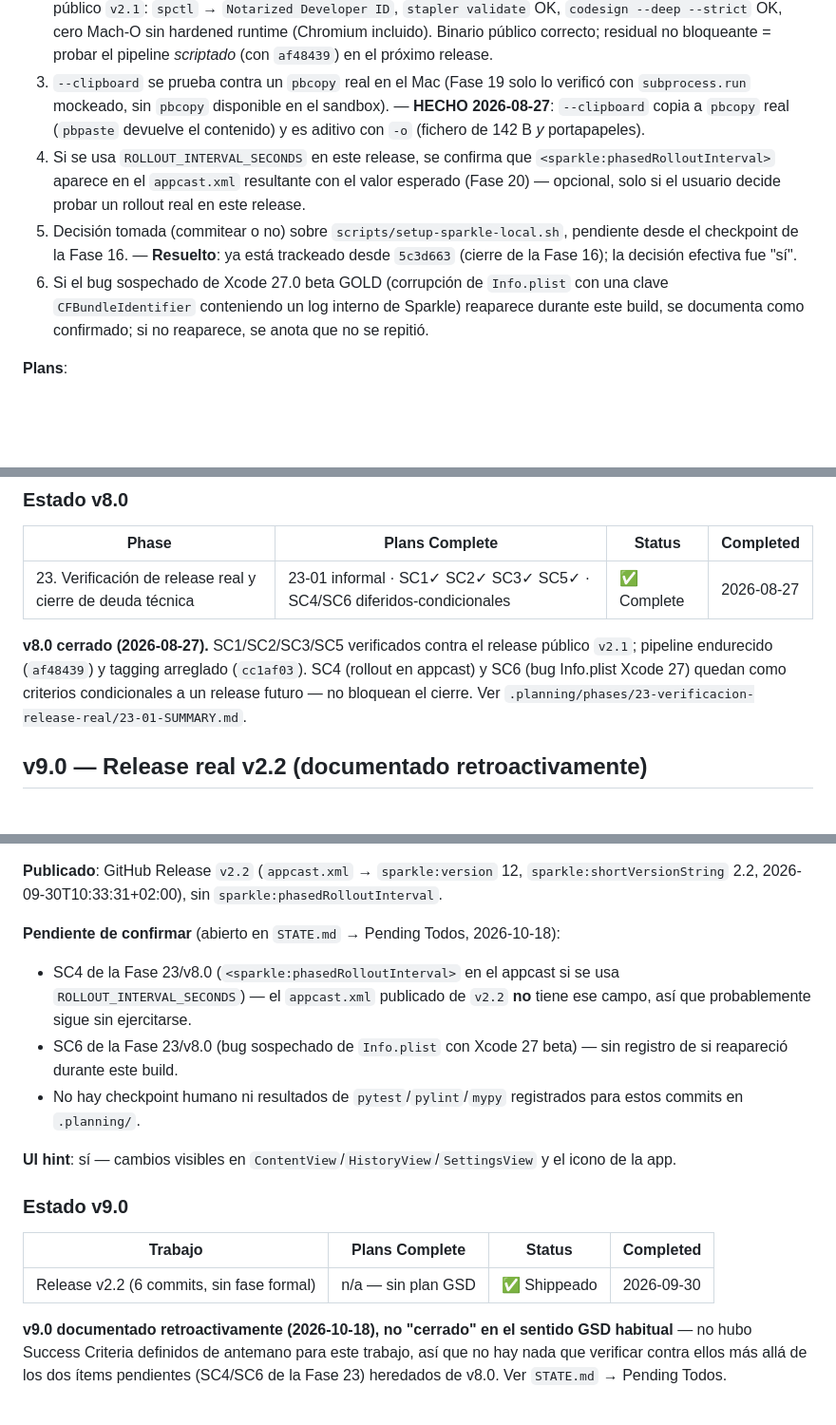
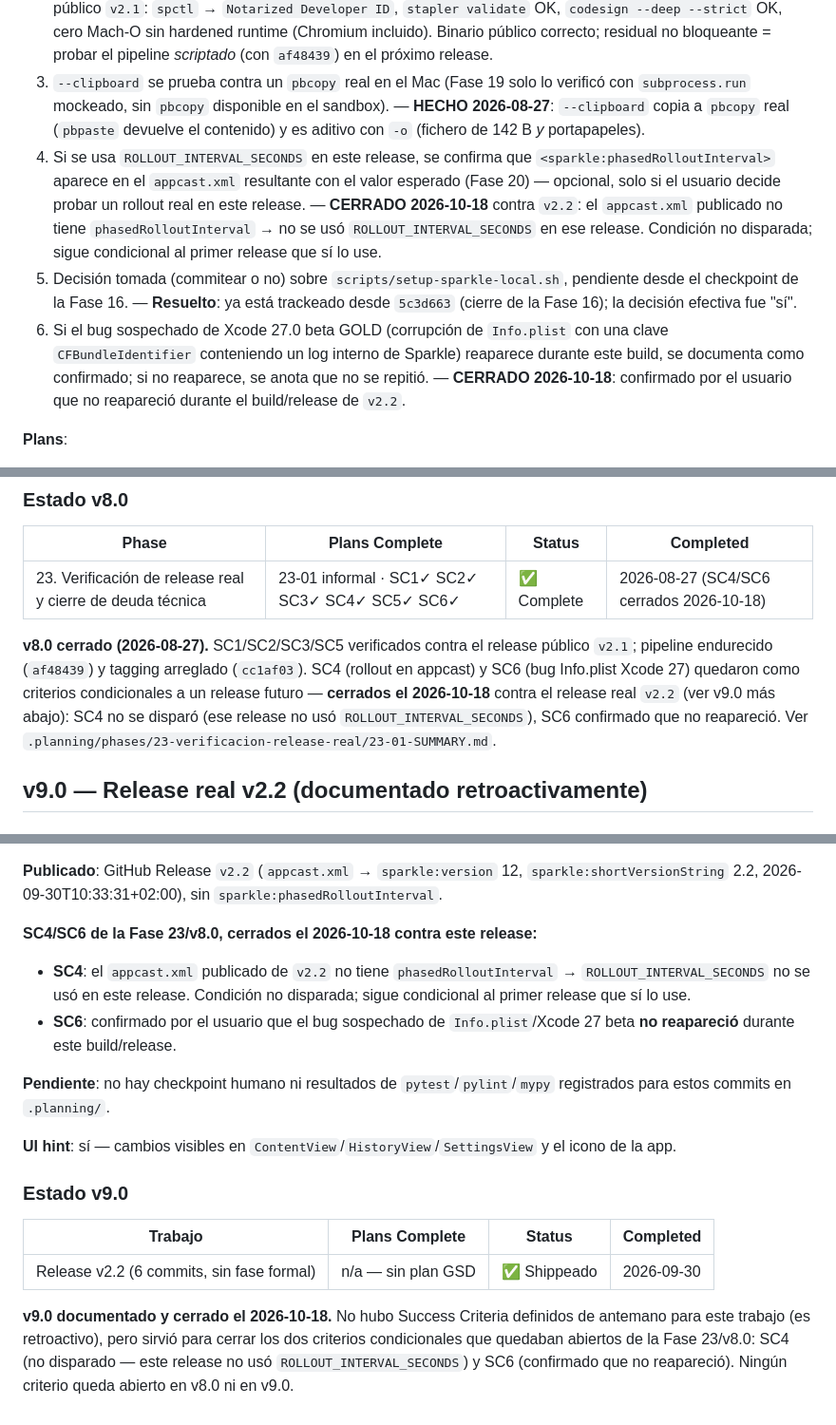
Before and after one commit to edfrutos/extractor-url-macos, a Markdown page: .planning/ROADMAP.md, 3 parts joined by grey strips. Shown at 95% size. GitHub-like rendering; blank space fills up the shorter version.

```diff
--- a/.planning/ROADMAP.md
+++ b/.planning/ROADMAP.md
@@ -678,9 +678,9 @@ un `pbcopy` real). El usuario decidió explícitamente agruparlos en una
   1. Un release real completo (`scripts/release-macos.sh <version>`) se ejecuta de principio a fin; el tamaño del `.app` Release/archivado (con strip) queda medido y documentado en `RELEASING.md` junto a la cifra de 886MB (Debug) ya existente. — **HECHO 2026-08-27**: `.app` notarizado de v2.1 = **882 MB** (~387 MB comprimido), medido del release ya publicado; documentado en `RELEASING.md` §3.5. El strip no adelgaza (peso dominado por Chrome for Testing).
   2. La notarización real con Chromium embebido se confirma exitosa (`notarytool submit --wait` completa sin errores) y `_resign_bundled_chromium()` funciona end-to-end con Developer ID real — tiempo real medido y documentado (Paso 6 diferido del checkpoint de la Fase 17). — **VERIFICADO 2026-08-27** contra el release público `v2.1`: `spctl` → `Notarized Developer ID`, `stapler validate` OK, `codesign --deep --strict` OK, cero Mach-O sin hardened runtime (Chromium incluido). Binario público correcto; residual no bloqueante = probar el pipeline *scriptado* (con `af48439`) en el próximo release.
   3. `--clipboard` se prueba contra un `pbcopy` real en el Mac (Fase 19 solo lo verificó con `subprocess.run` mockeado, sin `pbcopy` disponible en el sandbox). — **HECHO 2026-08-27**: `--clipboard` copia a `pbcopy` real (`pbpaste` devuelve el contenido) y es aditivo con `-o` (fichero de 142 B *y* portapapeles).
-  4. Si se usa `ROLLOUT_INTERVAL_SECONDS` en este release, se confirma que `<sparkle:phasedRolloutInterval>` aparece en el `appcast.xml` resultante con el valor esperado (Fase 20) — opcional, solo si el usuario decide probar un rollout real en este release.
+  4. Si se usa `ROLLOUT_INTERVAL_SECONDS` en este release, se confirma que `<sparkle:phasedRolloutInterval>` aparece en el `appcast.xml` resultante con el valor esperado (Fase 20) — opcional, solo si el usuario decide probar un rollout real en este release. — **CERRADO 2026-10-18** contra `v2.2`: el `appcast.xml` publicado no tiene `phasedRolloutInterval` → no se usó `ROLLOUT_INTERVAL_SECONDS` en ese release. Condición no disparada; sigue condicional al primer release que sí lo use.
   5. Decisión tomada (commitear o no) sobre `scripts/setup-sparkle-local.sh`, pendiente desde el checkpoint de la Fase 16. — **Resuelto**: ya está trackeado desde `5c3d663` (cierre de la Fase 16); la decisión efectiva fue "sí".
-  6. Si el bug sospechado de Xcode 27.0 beta GOLD (corrupción de `Info.plist` con una clave `CFBundleIdentifier` conteniendo un log interno de Sparkle) reaparece durante este build, se documenta como confirmado; si no reaparece, se anota que no se repitió.
+  6. Si el bug sospechado de Xcode 27.0 beta GOLD (corrupción de `Info.plist` con una clave `CFBundleIdentifier` conteniendo un log interno de Sparkle) reaparece durante este build, se documenta como confirmado; si no reaparece, se anota que no se repitió. — **CERRADO 2026-10-18**: confirmado por el usuario que no reapareció durante el build/release de `v2.2`.
 
 **Plans**:
 
@@ -692,13 +692,15 @@ un `pbcopy` real). El usuario decidió explícitamente agruparlos en una
 
 | Phase | Plans Complete | Status | Completed |
 |-------|----------------|--------|-----------|
-| 23. Verificación de release real y cierre de deuda técnica | 23-01 informal · SC1✓ SC2✓ SC3✓ SC5✓ · SC4/SC6 diferidos-condicionales | ✅ Complete | 2026-08-27 |
+| 23. Verificación de release real y cierre de deuda técnica | 23-01 informal · SC1✓ SC2✓ SC3✓ SC4✓ SC5✓ SC6✓ | ✅ Complete | 2026-08-27 (SC4/SC6 cerrados 2026-10-18) |
 
 **v8.0 cerrado (2026-08-27).** SC1/SC2/SC3/SC5 verificados contra el
 release público `v2.1`; pipeline endurecido (`af48439`) y tagging
 arreglado (`cc1af03`). SC4 (rollout en appcast) y SC6 (bug Info.plist
-Xcode 27) quedan como criterios condicionales a un release futuro — no
-bloquean el cierre. Ver `.planning/phases/23-verificacion-release-real/23-01-SUMMARY.md`.
+Xcode 27) quedaron como criterios condicionales a un release futuro —
+**cerrados el 2026-10-18** contra el release real `v2.2` (ver v9.0 más
+abajo): SC4 no se disparó (ese release no usó `ROLLOUT_INTERVAL_SECONDS`),
+SC6 confirmado que no reapareció. Ver `.planning/phases/23-verificacion-release-real/23-01-SUMMARY.md`.
 
 ## v9.0 — Release real v2.2 (documentado retroactivamente)
 
@@ -732,10 +734,11 @@ commits (mensajes + diffs), listados abajo.
 
 **Publicado**: GitHub Release `v2.2` (`appcast.xml` → `sparkle:version` 12, `sparkle:shortVersionString` 2.2, 2026-09-30T10:33:31+02:00), sin `sparkle:phasedRolloutInterval`.
 
-**Pendiente de confirmar** (abierto en `STATE.md` → Pending Todos, 2026-10-18):
-- SC4 de la Fase 23/v8.0 (`<sparkle:phasedRolloutInterval>` en el appcast si se usa `ROLLOUT_INTERVAL_SECONDS`) — el `appcast.xml` publicado de `v2.2` **no** tiene ese campo, así que probablemente sigue sin ejercitarse.
-- SC6 de la Fase 23/v8.0 (bug sospechado de `Info.plist` con Xcode 27 beta) — sin registro de si reapareció durante este build.
-- No hay checkpoint humano ni resultados de `pytest`/`pylint`/`mypy` registrados para estos commits en `.planning/`.
+**SC4/SC6 de la Fase 23/v8.0, cerrados el 2026-10-18 contra este release:**
+- **SC4**: el `appcast.xml` publicado de `v2.2` no tiene `phasedRolloutInterval` → `ROLLOUT_INTERVAL_SECONDS` no se usó en este release. Condición no disparada; sigue condicional al primer release que sí lo use.
+- **SC6**: confirmado por el usuario que el bug sospechado de `Info.plist`/Xcode 27 beta **no reapareció** durante este build/release.
+
+**Pendiente**: no hay checkpoint humano ni resultados de `pytest`/`pylint`/`mypy` registrados para estos commits en `.planning/`.
 
 **UI hint**: sí — cambios visibles en `ContentView`/`HistoryView`/`SettingsView` y el icono de la app.
 
@@ -745,8 +748,9 @@ commits (mensajes + diffs), listados abajo.
 |-------|----------------|--------|-----------|
 | Release v2.2 (6 commits, sin fase formal) | n/a — sin plan GSD | ✅ Shippeado | 2026-09-30 |
 
-**v9.0 documentado retroactivamente (2026-10-18), no "cerrado" en el
-sentido GSD habitual** — no hubo Success Criteria definidos de
-antemano para este trabajo, así que no hay nada que verificar contra
-ellos más allá de los dos ítems pendientes (SC4/SC6 de la Fase 23)
-heredados de v8.0. Ver `STATE.md` → Pending Todos.
+**v9.0 documentado y cerrado el 2026-10-18.** No hubo Success Criteria
+definidos de antemano para este trabajo (es retroactivo), pero sirvió
+para cerrar los dos criterios condicionales que quedaban abiertos de
+la Fase 23/v8.0: SC4 (no disparado — este release no usó
+`ROLLOUT_INTERVAL_SECONDS`) y SC6 (confirmado que no reapareció).
+Ningún criterio queda abierto en v8.0 ni en v9.0.
```
Also changed, not shown: .planning/MILESTONES.md (+6 -5 lines), .planning/STATE.md (+12 -11 lines).
